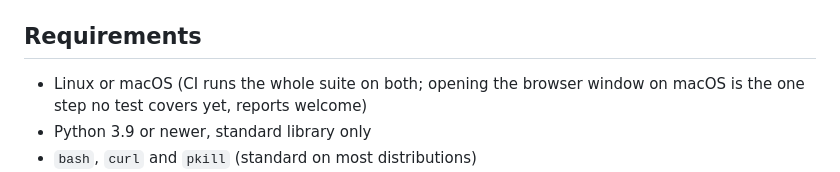
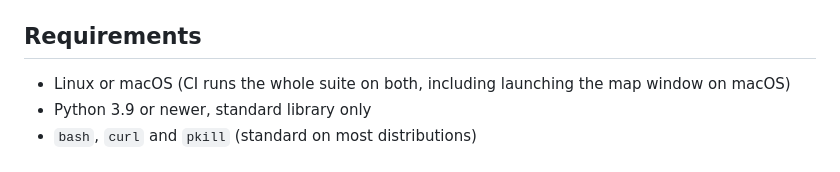
Before and after one commit to andreas131989/hivemap, a Markdown page: README.md, the part around the change. Rendered like a GitHub page.

Commit message:
README: macOS window launch is now covered by CI
Co-Authored-By: Claude Opus 5.5 <noreply@anthropic.com>

```diff
--- a/README.md
+++ b/README.md
@@ -49,7 +49,7 @@ sends nothing anywhere and serves only on `127.0.0.1`. Not affiliated with Anthr
 
 ## Requirements
 
-- Linux or macOS (CI runs the whole suite on both; opening the browser window on macOS is the one step no test covers yet, reports welcome)
+- Linux or macOS (CI runs the whole suite on both, including launching the map window on macOS)
 - Python 3.9 or newer, standard library only
 - `bash`, `curl` and `pkill` (standard on most distributions)
 - Chrome, Chromium, Brave or Edge for the web map window (anything else opens in your default browser)
```
